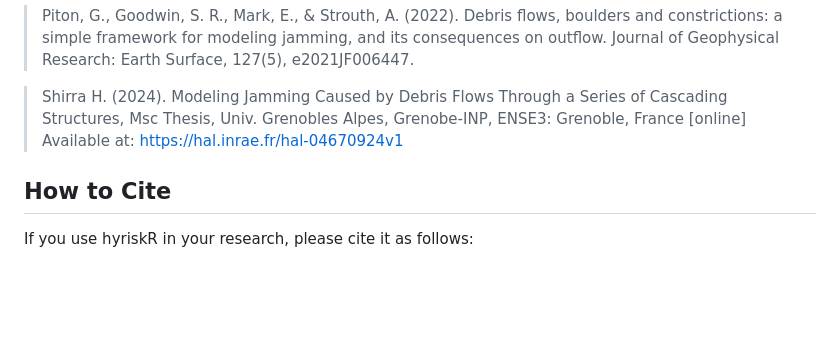
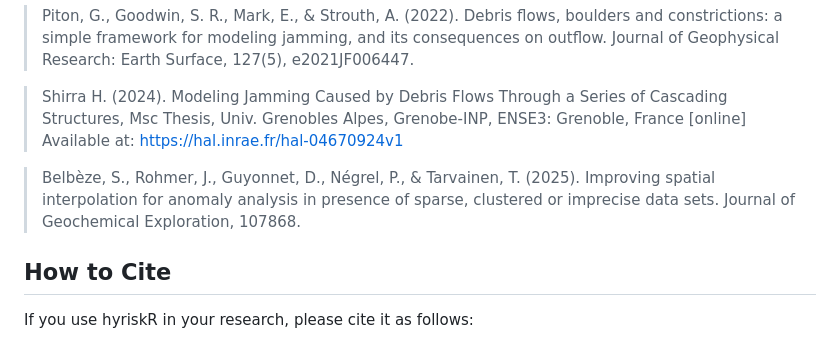
Before and after one commit to anrhouses/hyriskR, a Markdown page: README.md, the part around the change. GitHub-like rendering; blank space fills up the shorter version.

```diff
--- a/README.md
+++ b/README.md
@@ -56,6 +56,10 @@ This package has been used in several peer-reviewed publications:
 > Modeling Jamming Caused by Debris Flows Through a Series of Cascading Structures,
 > Msc Thesis, Univ. Grenobles Alpes, Grenobe-INP, ENSE3: Grenoble, France [online] Available at: https://hal.inrae.fr/hal-04670924v1
 
+> Belbèze, S., Rohmer, J., Guyonnet, D., Négrel, P., & Tarvainen, T. (2025).
+> Improving spatial interpolation for anomaly analysis in presence of sparse, clustered or imprecise data sets.
+> Journal of Geochemical Exploration, 107868.
+
 ## How to Cite
 
 If you use hyriskR in your research, please cite it as follows:
```
